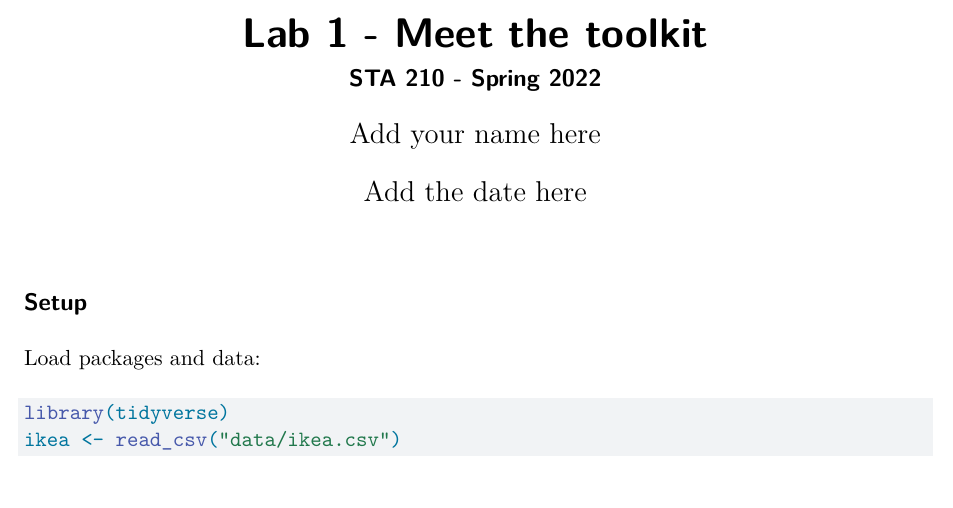
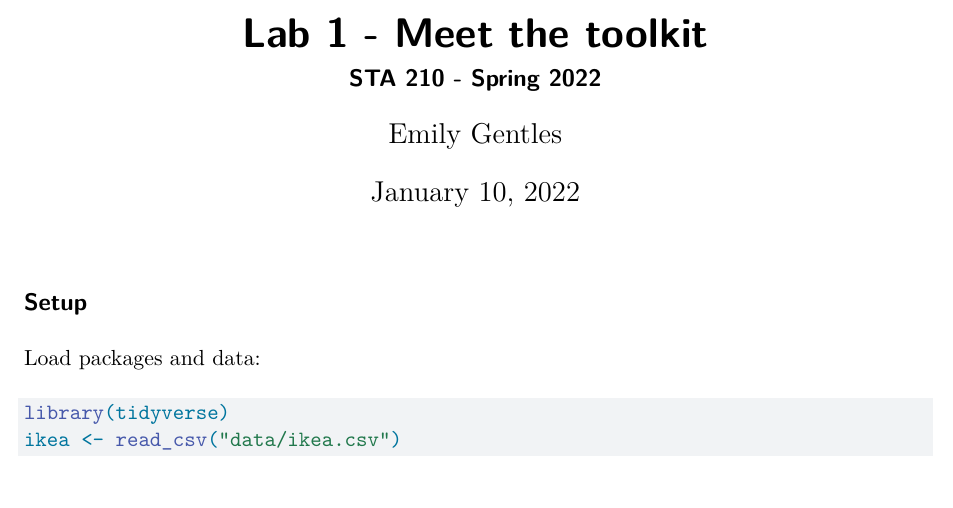
Before and after one commit to sta210-s22/lab-1, a Quarto document (lab-1-ikea.qmd): part of page 1 of 2, cut so that both start at the same text. Rendered offline with R 4.5, knitr and Pandoc in place of Quarto, then LaTeX, with nearby package versions.

Commit message:
Updated name and date

```diff
--- a/lab-1-ikea.qmd
+++ b/lab-1-ikea.qmd
@@ -1,8 +1,8 @@
 ---
 title: "Lab 1 - Meet the toolkit"
 subtitle: "STA 210 - Spring 2022"
-author: "Add your name here"
-date: "Add the date here"
+author: "Emily Gentles"
+date: "January 10, 2022"
 format: pdf
 editor: visual
 ---
```
